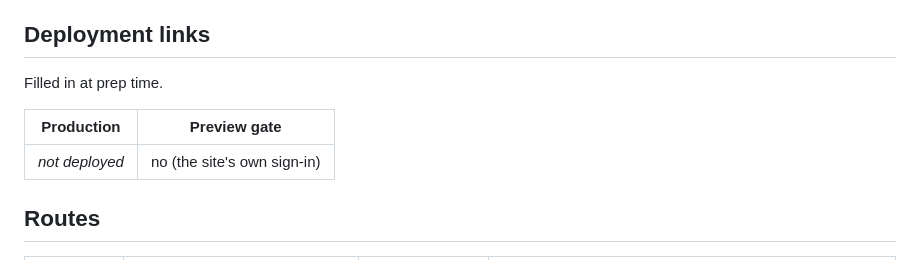
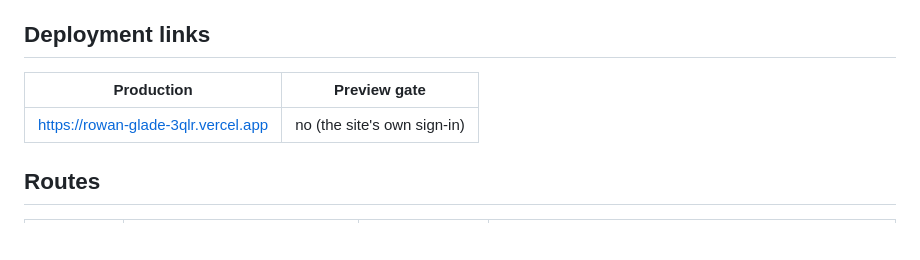
Before and after one commit to pristine-test-org/rowan-glade-3qlr, a Markdown page: README.md, the part around the change. Rendered like a GitHub page; blank space fills up the shorter version.

Commit message:
README: deployment link
Co-Authored-By: Claude Opus 5.5 <noreply@anthropic.com>

```diff
--- a/README.md
+++ b/README.md
@@ -8,11 +8,9 @@ matrix: impeccable-reviews#302.
 
 ## Deployment links
 
-Filled in at prep time.
-
 | Production | Preview gate |
 |---|---|
-| _not deployed_ | no (the site's own sign-in) |
+| https://rowan-glade-3qlr.vercel.app | no (the site's own sign-in) |
 
 ## Routes
 
```
